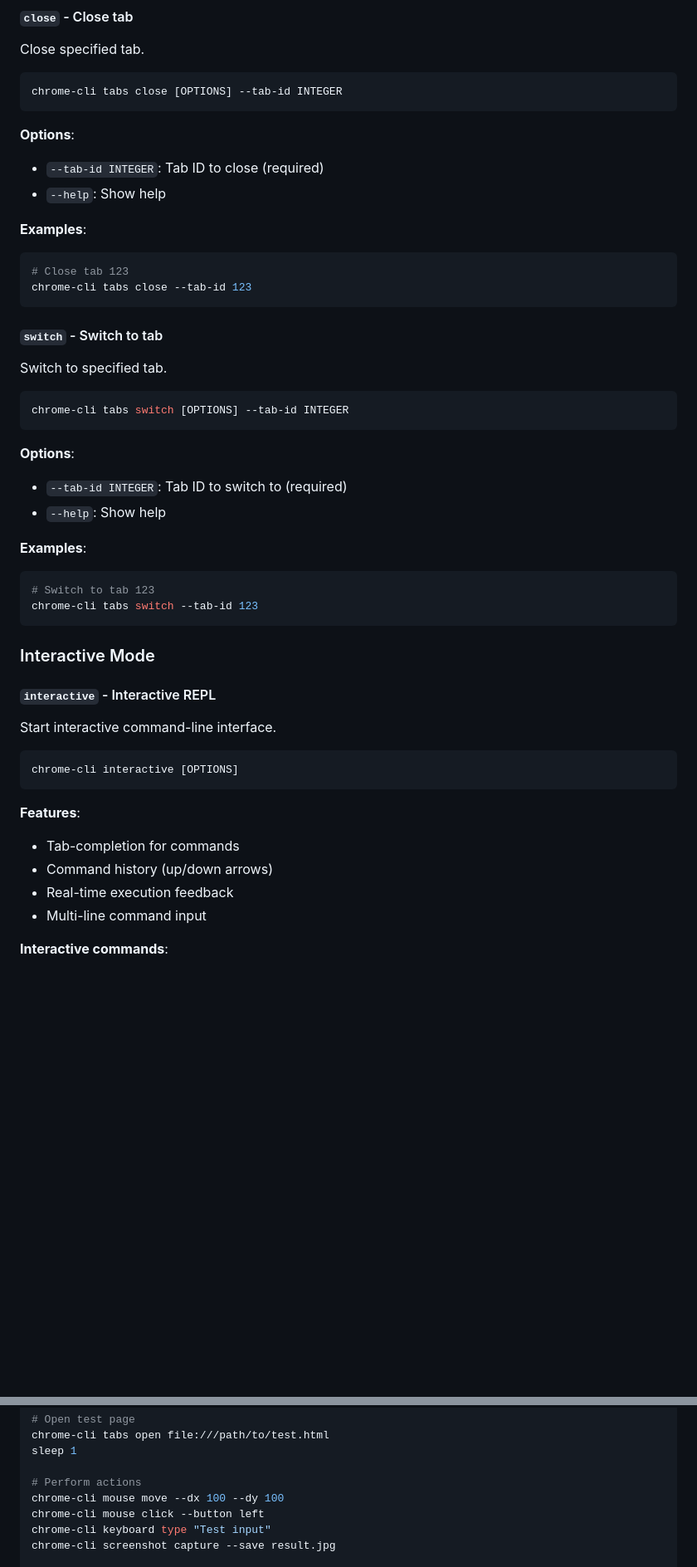
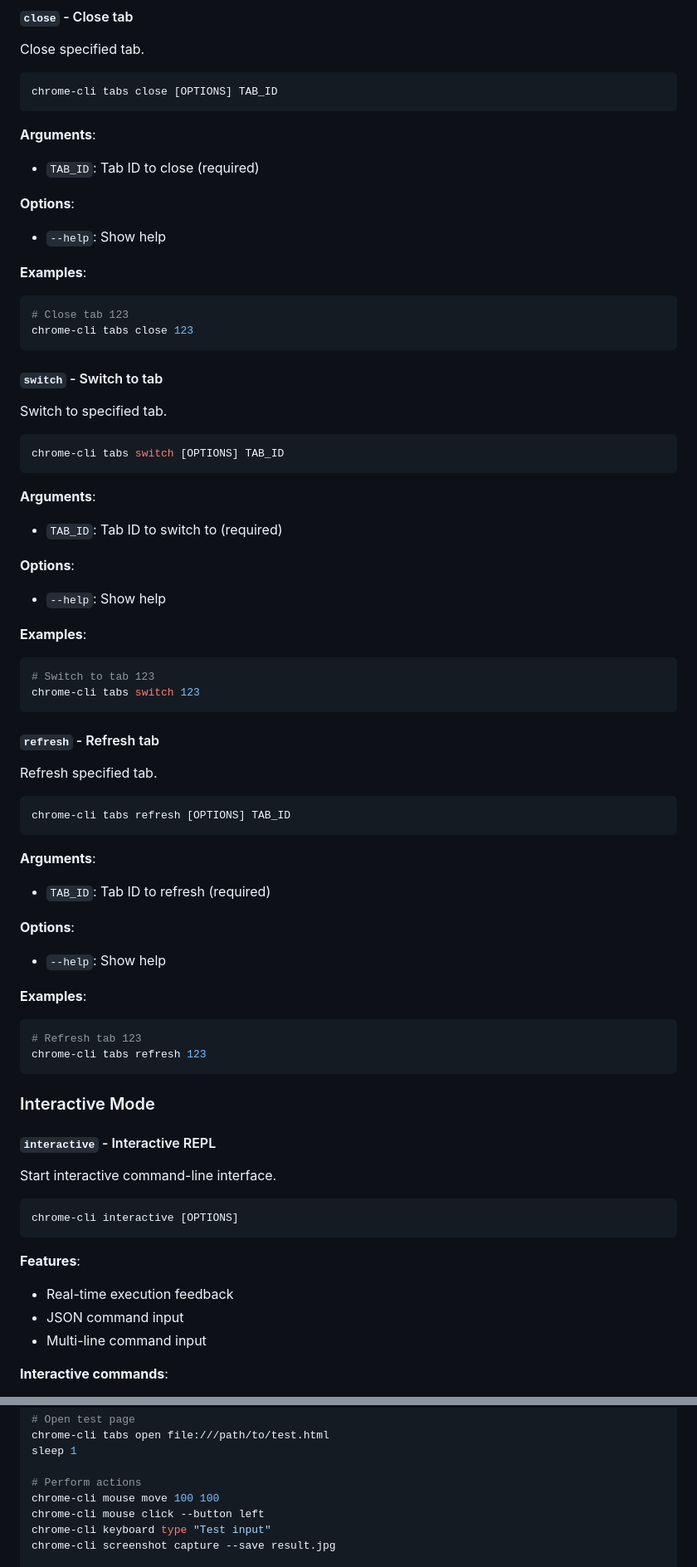
Before and after one commit to softpudding/OpenBrowser, a Markdown page: docs/cli/usage.md, 2 parts joined by grey strips. Shown at 83% size. Drawn GitHub-style; blank space fills up the shorter version.

````diff
--- a/docs/cli/usage.md
+++ b/docs/cli/usage.md
@@ -356,34 +357,57 @@ chrome-cli tabs open file:///path/to/file.html
 Close specified tab.
 
 ```bash
-chrome-cli tabs close [OPTIONS] --tab-id INTEGER
+chrome-cli tabs close [OPTIONS] TAB_ID
 ```
 
+**Arguments**:
+- `TAB_ID`: Tab ID to close (required)
+
 **Options**:
-- `--tab-id INTEGER`: Tab ID to close (required)
 - `--help`: Show help
 
 **Examples**:
 ```bash
 # Close tab 123
-chrome-cli tabs close --tab-id 123
+chrome-cli tabs close 123
 ```
 
 #### `switch` - Switch to tab
 Switch to specified tab.
 
 ```bash
-chrome-cli tabs switch [OPTIONS] --tab-id INTEGER
+chrome-cli tabs switch [OPTIONS] TAB_ID
 ```
 
+**Arguments**:
+- `TAB_ID`: Tab ID to switch to (required)
+
 **Options**:
-- `--tab-id INTEGER`: Tab ID to switch to (required)
 - `--help`: Show help
 
 **Examples**:
 ```bash
 # Switch to tab 123
-chrome-cli tabs switch --tab-id 123
+chrome-cli tabs switch 123
+```
+
+#### `refresh` - Refresh tab
+Refresh specified tab.
+
+```bash
+chrome-cli tabs refresh [OPTIONS] TAB_ID
+```
+
+**Arguments**:
+- `TAB_ID`: Tab ID to refresh (required)
+
+**Options**:
+- `--help`: Show help
+
+**Examples**:
+```bash
+# Refresh tab 123
+chrome-cli tabs refresh 123
 ```
 
 ### Interactive Mode
@@ -396,9 +420,8 @@ chrome-cli interactive [OPTIONS]
 ```
 
 **Features**:
-- Tab-completion for commands
-- Command history (up/down arrows)
 - Real-time execution feedback
+- JSON command input
 - Multi-line command input
 
 **Interactive commands**:
@@ -492,7 +524,7 @@ chrome-cli tabs open file:///path/to/test.html
 sleep 1
 
 # Perform actions
-chrome-cli mouse move --dx 100 --dy 100
+chrome-cli mouse move 100 100
 chrome-cli mouse click --button left
 chrome-cli keyboard type "Test input"
 chrome-cli screenshot capture --save result.jpg
````
Also changed, not shown: other parts of docs/cli/usage.md (+51 -41 lines), AGENTS.md (+13 -14 lines), docs/testing/regression.md (+20 -14 lines).
